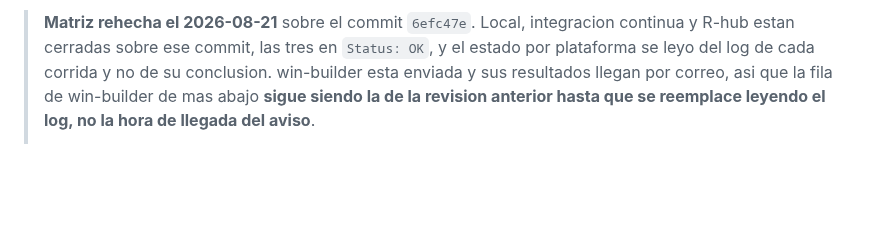
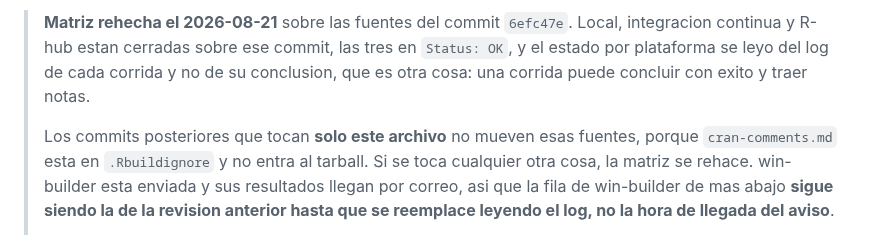
Before and after one commit to sebollin/lupa, a Markdown page: cran-comments.md, the part around the change. Drawn GitHub-style; blank space fills up the shorter version.

Commit message:
Decir por que un cambio en la propia carta no invalida la matriz
Cada edicion de `cran-comments.md` mueve el commit, y la carta afirma sobre que
commit corrio la matriz: leido literal, la carta se invalidaba a si misma cada
vez que se la tocaba. No es asi, porque el archivo esta en `.Rbuildignore` y no
entra al tarball, pero eso no estaba escrito en ningun lado.

```diff
--- a/cran-comments.md
+++ b/cran-comments.md
@@ -1,6 +1,12 @@
-> **Matriz rehecha el 2026-08-21** sobre el commit `6efc47e`. Local, integracion
-> continua y R-hub estan cerradas sobre ese commit, las tres en `Status: OK`, y
-> el estado por plataforma se leyo del log de cada corrida y no de su conclusion.
+> **Matriz rehecha el 2026-08-21** sobre las fuentes del commit `6efc47e`. Local,
+> integracion continua y R-hub estan cerradas sobre ese commit, las tres en
+> `Status: OK`, y el estado por plataforma se leyo del log de cada corrida y no
+> de su conclusion, que es otra cosa: una corrida puede concluir con exito y
+> traer notas.
+>
+> Los commits posteriores que tocan **solo este archivo** no mueven esas fuentes,
+> porque `cran-comments.md` esta en `.Rbuildignore` y no entra al tarball. Si se
+> toca cualquier otra cosa, la matriz se rehace.
 > win-builder esta enviada y sus resultados llegan por correo, asi que la fila de
 > win-builder de mas abajo **sigue siendo la de la revision anterior hasta que se
 > reemplace leyendo el log, no la hora de llegada del aviso**.
```
